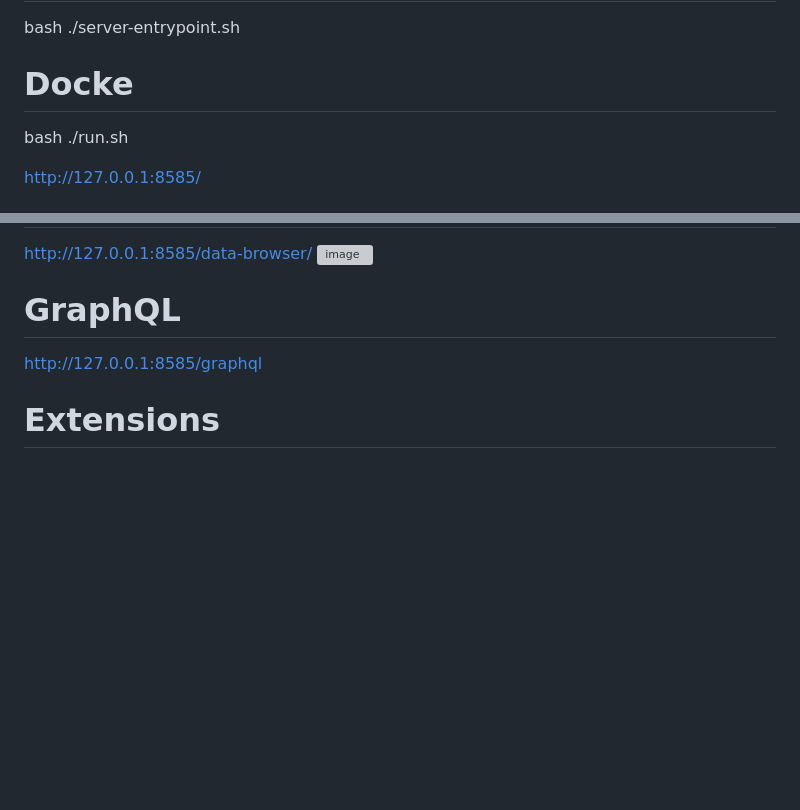
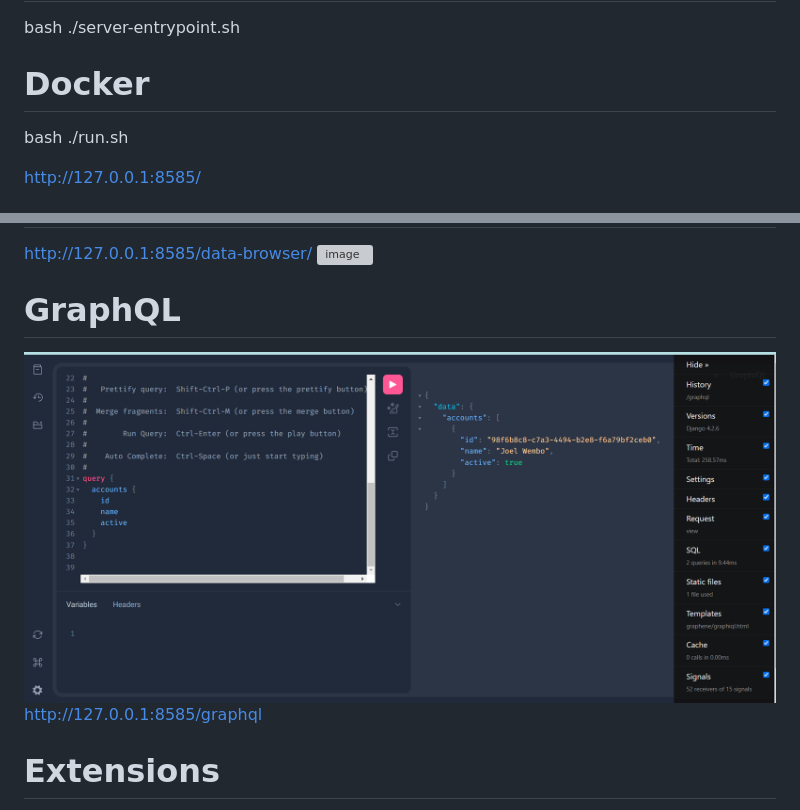
Before and after one commit to joelwembo/django-multitenant-saas-ecommerce-kubernetes, a Markdown page: README.md, 2 parts joined by grey strips. GitHub-like rendering; pictures changed too: image.png (added); blank space fills up the shorter version; grey boxes are pictures that could not be loaded.

Commit message:
added docs for graph and data browser

```diff
--- a/README.md
+++ b/README.md
@@ -15,7 +15,7 @@ source ./venv/Scripts/deactivate
 
 bash ./server-entrypoint.sh
 
-# Docke
+# Docker
 
 bash ./run.sh
 
@@ -32,6 +32,7 @@ http://127.0.0.1:8585/data-browser/
 
 
 # GraphQL
+![Alt text](image.png)
 http://127.0.0.1:8585/graphql
 
 # Extensions
```
